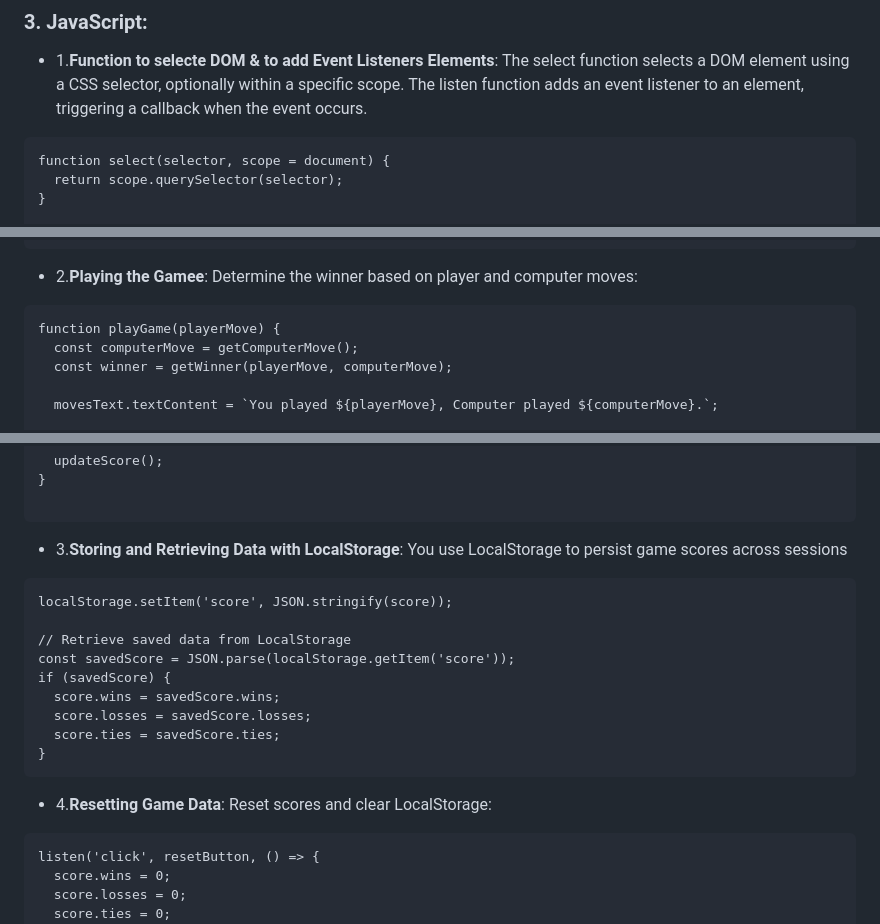
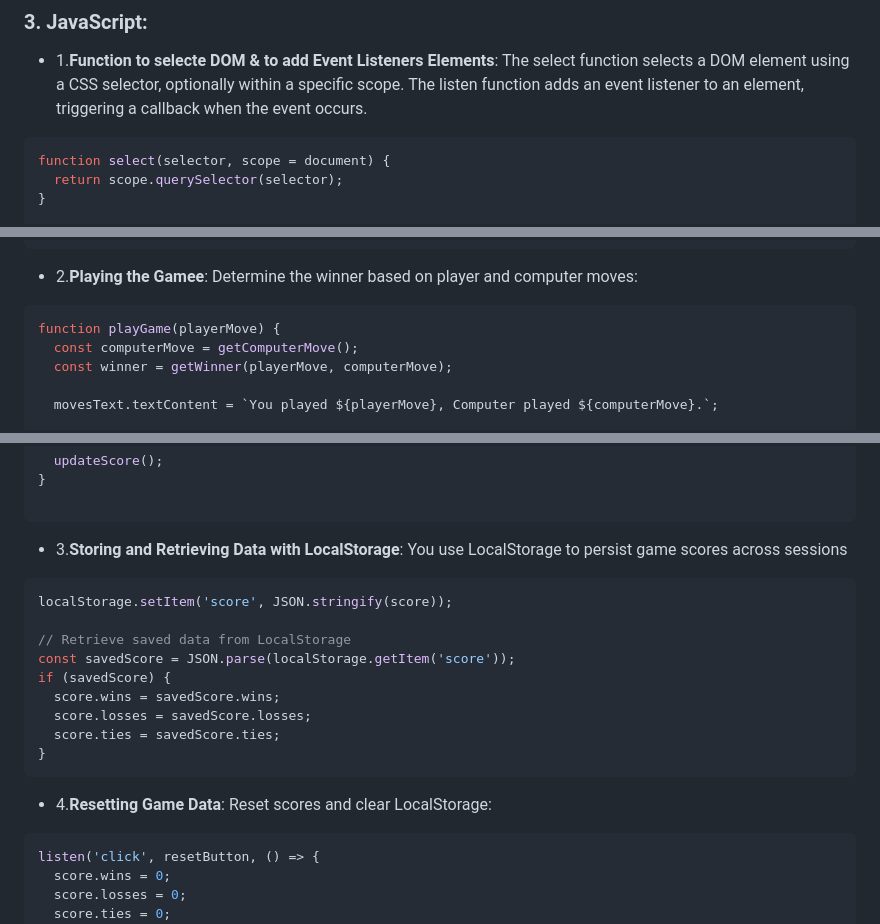
Before and after one commit to Rahaf-Ayn-Kraie/rock-paper-scissors-game, a Markdown page: README.md, 3 parts joined by grey strips. Drawn GitHub-style.

````diff
--- a/README.md
+++ b/README.md
@@ -51,7 +51,7 @@ The page is styled using external CSS, reset styles for consistency, and Google
 
 ### 3. **JavaScript**:
 - 1.**Function to selecte DOM & to add Event Listeners Elements**: The select function selects a DOM element using a CSS selector, optionally within a specific scope. The listen function adds an event listener to an element, triggering a callback when the event occurs.
-```
+``` JavaScript
 function select(selector, scope = document) {
   return scope.querySelector(selector);
 }
@@ -74,7 +74,7 @@ listen('click', resetButton, () => {
 ```
 
 - 2.**Playing the Gamee**: Determine the winner based on player and computer moves:
-```
+``` JavaScript
 function playGame(playerMove) {
   const computerMove = getComputerMove();
   const winner = getWinner(playerMove, computerMove);
@@ -98,7 +98,7 @@ function playGame(playerMove) {
 ```
 
 - 3.**Storing and Retrieving Data with LocalStorage**: You use LocalStorage to persist game scores across sessions
-```
+``` JavaScript
 localStorage.setItem('score', JSON.stringify(score));
 
 // Retrieve saved data from LocalStorage
@@ -111,7 +111,7 @@ if (savedScore) {
 ```
 
 - 4.**Resetting Game Data**: Reset scores and clear LocalStorage:
-```
+``` JavaScript
 listen('click', resetButton, () => {
   score.wins = 0;
   score.losses = 0;
````
